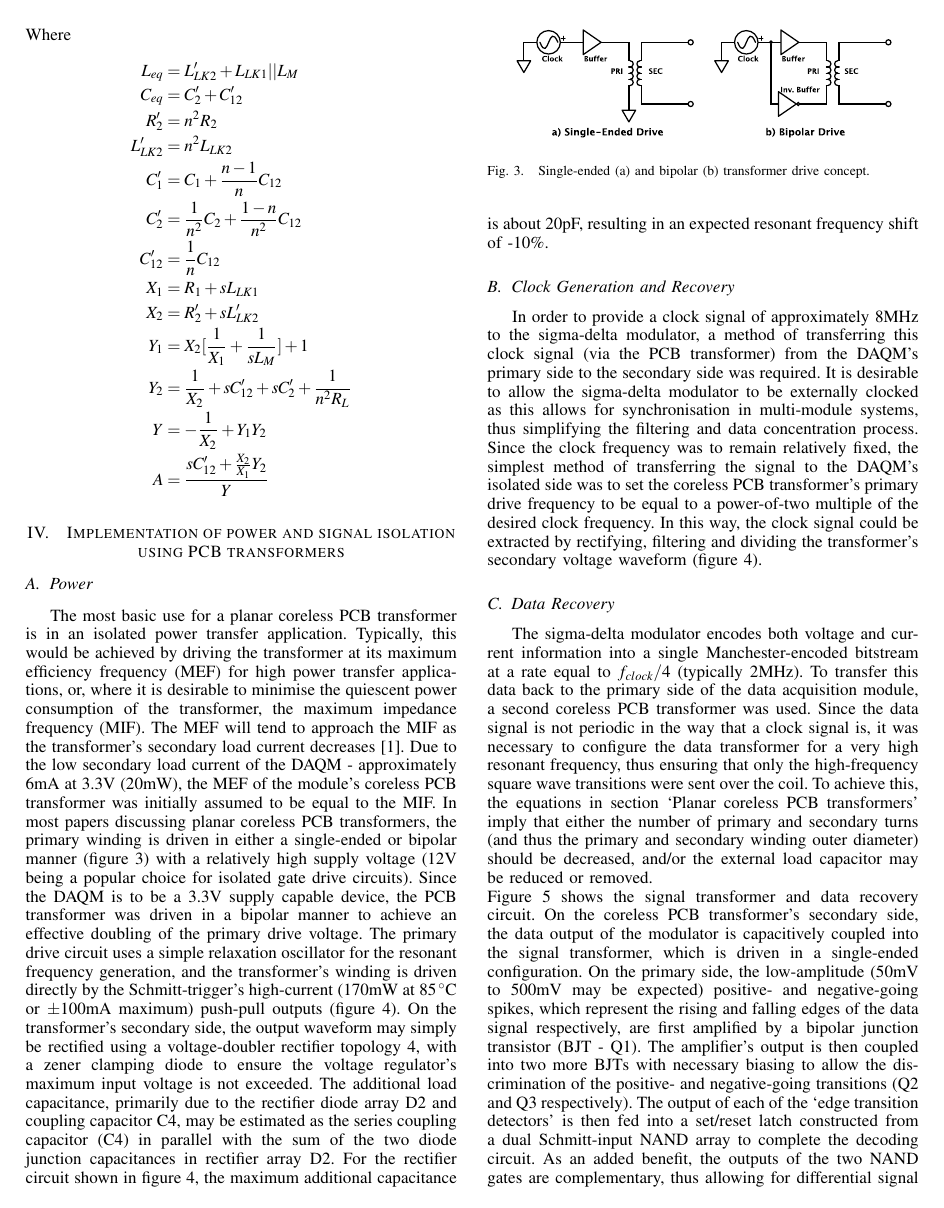
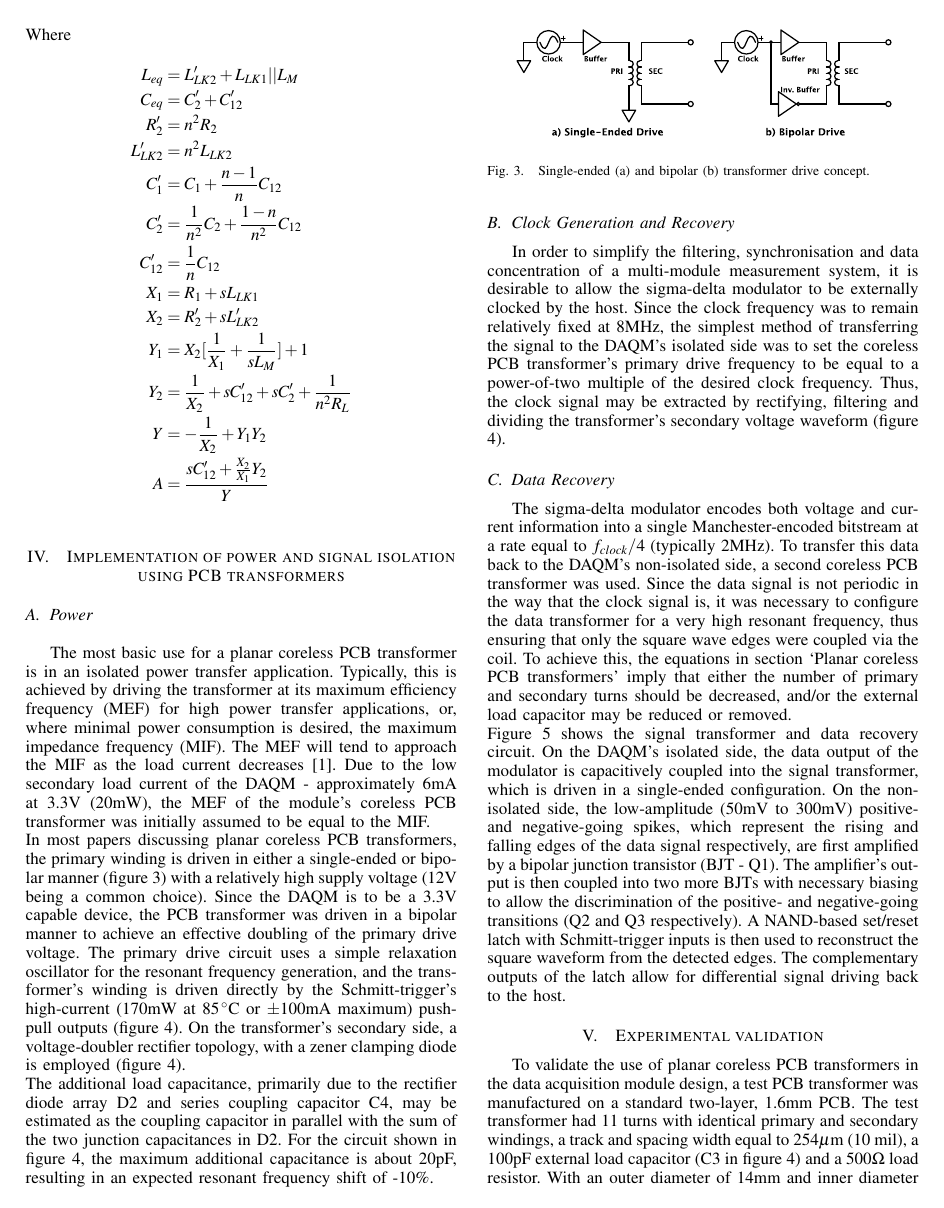
Before and after one commit to markbroadmeadowqut/AUPEC2014_MC, a LaTeX paper (AUPEC2014_MC.tex): page 3 of 6. Compiled offline with pdfLaTeX.

Commit message:
Minor text changes. Updated data recovery figure
Signed-off-by: michaelcarpenter093 <michael.carpenter@student.qut.edu.au>

```diff
--- a/AUPEC2014_MC.tex
+++ b/AUPEC2014_MC.tex
@@ -472,9 +472,10 @@ Where
 \section{Implementation of power and signal isolation using PCB transformers}
 
 	\subsection{Power}
-	The most basic use for a planar coreless PCB transformer is in an isolated power transfer application.  Typically, this would be achieved by driving the transformer at its maximum efficiency frequency (MEF) for high power transfer applications, or, where it is desirable to minimise the quiescent power consumption of the transformer, the maximum impedance frequency (MIF).  The MEF will tend to approach the MIF as the transformer's secondary load current decreases \cite{TangHuiFundamental}.
-	Due to the low secondary load current of the DAQM - approximately 6mA at 3.3V (20mW), the MEF of the module's coreless PCB transformer was initially assumed to be equal to the MIF.  In most papers discussing planar coreless PCB transformers, the primary winding is driven in either a single-ended or bipolar manner (figure \ref{fig:BIvsSE}) with a relatively high supply voltage (12V being a popular choice for isolated gate drive circuits).  Since the DAQM is to be a 3.3V supply capable device, the PCB transformer was driven in a bipolar manner to achieve an effective doubling of the primary drive voltage.  The primary drive circuit uses a simple relaxation oscillator for the resonant frequency generation, and the transformer's winding is driven directly by the Schmitt-trigger's high-current (170mW at 85$ \,^{\circ} $C or $\pm$100mA maximum) push-pull outputs (figure \ref{fig:TFpwrclk}).
-	On the transformer's secondary side, the output waveform may simply be rectified using a voltage-doubler rectifier topology \ref{fig:TFpwrclk}, with a zener clamping diode to ensure the voltage regulator's maximum input voltage is not exceeded.  The additional load capacitance, primarily due to the rectifier diode array D2 and coupling capacitor C4, may be estimated as the series coupling capacitor (C4) in parallel with the sum of the two diode junction capacitances in rectifier array D2.  For the rectifier circuit shown in figure \ref{fig:TFpwrclk}, the maximum additional capacitance is about 20pF, resulting in an expected resonant frequency shift of -10\%.
+	The most basic use for a planar coreless PCB transformer is in an isolated power transfer application.  Typically, this is achieved by driving the transformer at its maximum efficiency frequency (MEF) for high power transfer applications, or, where minimal power consumption is desired, the maximum impedance frequency (MIF).  The MEF will tend to approach the MIF as the load current decreases \cite{TangHuiFundamental}.  Due to the low secondary load current of the DAQM - approximately 6mA at 3.3V (20mW), the MEF of the module's coreless PCB transformer was initially assumed to be equal to the MIF.  \\
+	In most papers discussing planar coreless PCB transformers, the primary winding is driven in either a single-ended or bipolar manner (figure \ref{fig:BIvsSE}) with a relatively high supply voltage (12V being a common choice).  Since the DAQM is to be a 3.3V capable device, the PCB transformer was driven in a bipolar manner to achieve an effective doubling of the primary drive voltage.  The primary drive circuit uses a simple relaxation oscillator for the resonant frequency generation, and the transformer's winding is driven directly by the Schmitt-trigger's high-current (170mW at 85$ \,^{\circ} $C or $\pm$100mA maximum) push-pull outputs (figure \ref{fig:TFpwrclk}).
+	On the transformer's secondary side, a voltage-doubler rectifier topology, with a zener clamping diode is employed (figure \ref{fig:TFpwrclk}). \\
+	The additional load capacitance, primarily due to the rectifier diode array D2 and series coupling capacitor C4, may be estimated as the coupling capacitor in parallel with the sum of the two junction capacitances in D2.  For the circuit shown in figure \ref{fig:TFpwrclk}, the maximum additional capacitance is about 20pF, resulting in an expected resonant frequency shift of -10\%.
 
 	\begin{figure}[t]
 		\centering
@@ -491,13 +492,12 @@ Where
 	\end{figure*}
 
 	\subsection{Clock Generation and Recovery}
-	In order to provide a clock signal of approximately 8MHz to the sigma-delta modulator, a method of transferring this clock signal (via the PCB transformer) from the DAQM's primary side to the secondary side was required.  It is desirable to allow the sigma-delta modulator to be externally clocked as this allows for synchronisation in multi-module systems, thus simplifying the filtering and data concentration process.  Since the clock frequency was to remain relatively fixed, the simplest method of transferring the signal to the DAQM's isolated side was to set the coreless PCB transformer's primary drive frequency to be equal to a power-of-two multiple of the desired clock frequency.  In this way, the clock signal could be extracted by rectifying, filtering and dividing the transformer's secondary voltage waveform (figure \ref{fig:TFpwrclk}).
-	%Since a coreless PCB transformer's resonant frequency may be adjusted quickly and easily using the external load capacitance, it is possible to drive the transformer at any power-of-two multiple of the desired modulator clock frequency (provided the resulting drive frequency results in sufficient secondary output voltage).
+	In order to simplify the filtering, synchronisation and data concentration of a multi-module measurement system, it is desirable to allow the sigma-delta modulator to be externally clocked by the host.  Since the clock frequency was to remain relatively fixed at 8MHz, the simplest method of transferring the signal to the DAQM's isolated side was to set the coreless PCB transformer's primary drive frequency to be equal to a power-of-two multiple of the desired clock frequency.  Thus, the clock signal may be extracted by rectifying, filtering and dividing the transformer's secondary voltage waveform (figure \ref{fig:TFpwrclk}).
 
 	\subsection{Data Recovery}
 	% MC REMOVED: As the data frequency approaches the transformer's resonant frequency, the transformer's output voltage can be seen to 'ring' after the fundamental edge transition is transmitted - a benefit when maximum power transfer is required, but detrimental to the signal integrity of data transmissions.
-	The sigma-delta modulator encodes both voltage and current information into a single Manchester-encoded bitstream at a rate equal to $ f_{clock}/4 $ (typically 2MHz).  To transfer this data back to the primary side of the data acquisition module, a second coreless PCB transformer was used.  Since the data signal is not periodic in the way that a clock signal is, it was necessary to configure the data transformer for a very high resonant frequency, thus ensuring that only the high-frequency square wave transitions were sent over the coil.  To achieve this, the equations in section `Planar coreless PCB transformers' imply that either the number of primary and secondary turns (and thus the primary and secondary winding outer diameter) should be decreased, and/or the external load capacitor may be reduced or removed. \\
-	Figure \ref{fig:TFdat} shows the signal transformer and data recovery circuit.  On the coreless PCB transformer's secondary side, the data output of the modulator is capacitively coupled into the signal transformer, which is driven in a single-ended configuration.  On the primary side, the low-amplitude (50mV to 500mV may be expected) positive- and negative-going spikes, which represent the rising and falling edges of the data signal respectively, are first amplified by a bipolar junction transistor (BJT - Q1).  The amplifier's output is then coupled into two more BJTs with necessary biasing to allow the discrimination of the positive- and negative-going transitions (Q2 and Q3 respectively).  The output of each of the `edge transition detectors' is then fed into a set/reset latch constructed from a dual Schmitt-input NAND array to complete the decoding circuit.  As an added benefit, the outputs of the two NAND gates are complementary, thus allowing for differential signal driving back to the host FPGA (which may be located some distance away).
+	The sigma-delta modulator encodes both voltage and current information into a single Manchester-encoded bitstream at a rate equal to $ f_{clock}/4 $ (typically 2MHz).  To transfer this data back to the DAQM's non-isolated side, a second coreless PCB transformer was used.  Since the data signal is not periodic in the way that the clock signal is, it was necessary to configure the data transformer for a very high resonant frequency, thus ensuring that only the square wave edges were coupled via the coil.  To achieve this, the equations in section `Planar coreless PCB transformers' imply that either the number of primary and secondary turns should be decreased, and/or the external load capacitor may be reduced or removed. \\
+	Figure \ref{fig:TFdat} shows the signal transformer and data recovery circuit.  On the DAQM's isolated side, the data output of the modulator is capacitively coupled into the signal transformer, which is driven in a single-ended configuration.  On the non-isolated side, the low-amplitude (50mV to 300mV) positive- and negative-going spikes, which represent the rising and falling edges of the data signal respectively, are first amplified by a bipolar junction transistor (BJT - Q1).  The amplifier's output is then coupled into two more BJTs with necessary biasing to allow the discrimination of the positive- and negative-going transitions (Q2 and Q3 respectively).  A NAND-based set/reset latch with Schmitt-trigger inputs is then used to reconstruct the square waveform from the detected edges.  The complementary outputs of the latch allow for differential signal driving back to the host.
 %
 	\begin{figure}[t]
 		\centering
```
Also changed, not shown: img/2M_Cropped.png (added), img/2M_Full.png (added), img/DataBottomCropped.png (deleted), img/DataCropped.png (deleted), img/DataCroppedREQUPD.png (deleted), img/DataUncropped.png (deleted), AUPEC2014_MC.tex (6 more changed lines), 1 other file.
